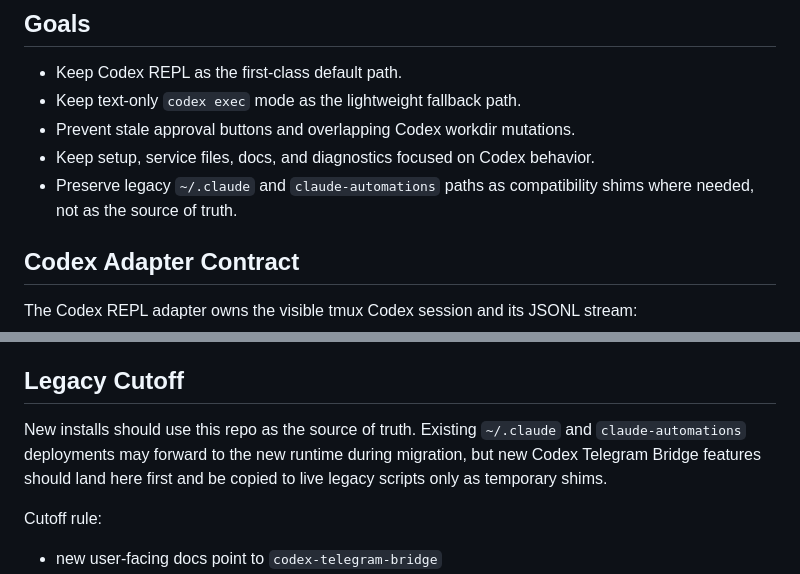
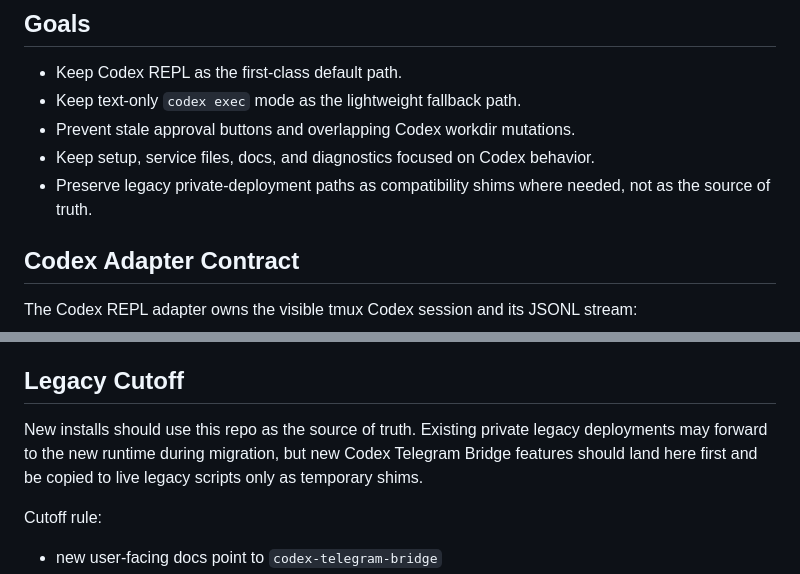
Before and after one commit to ssamssae/codex-telegram-bridge, a Markdown page: docs/agent-runtime.md, 2 parts joined by grey strips. Drawn GitHub-style.

Commit message:
docs: generalize legacy private-path references in agent-runtime doc
Co-Authored-By: Claude Opus 4.8 <noreply@anthropic.com>

```diff
--- a/docs/agent-runtime.md
+++ b/docs/agent-runtime.md
@@ -12,8 +12,8 @@ locking separated.
 - Keep text-only `codex exec` mode as the lightweight fallback path.
 - Prevent stale approval buttons and overlapping Codex workdir mutations.
 - Keep setup, service files, docs, and diagnostics focused on Codex behavior.
-- Preserve legacy `~/.claude` and `claude-automations` paths as compatibility
-  shims where needed, not as the source of truth.
+- Preserve legacy private-deployment paths as compatibility shims where
+  needed, not as the source of truth.
 
 ## Codex Adapter Contract
 
@@ -87,10 +87,10 @@ separate worktrees rather than bypassing the lock.
 
 ## Legacy Cutoff
 
-New installs should use this repo as the source of truth. Existing `~/.claude`
-and `claude-automations` deployments may forward to the new runtime during
-migration, but new Codex Telegram Bridge features should land here first and be
-copied to live legacy scripts only as temporary shims.
+New installs should use this repo as the source of truth. Existing private
+legacy deployments may forward to the new runtime during migration, but new
+Codex Telegram Bridge features should land here first and be copied to live
+legacy scripts only as temporary shims.
 
 Cutoff rule:
 
```
